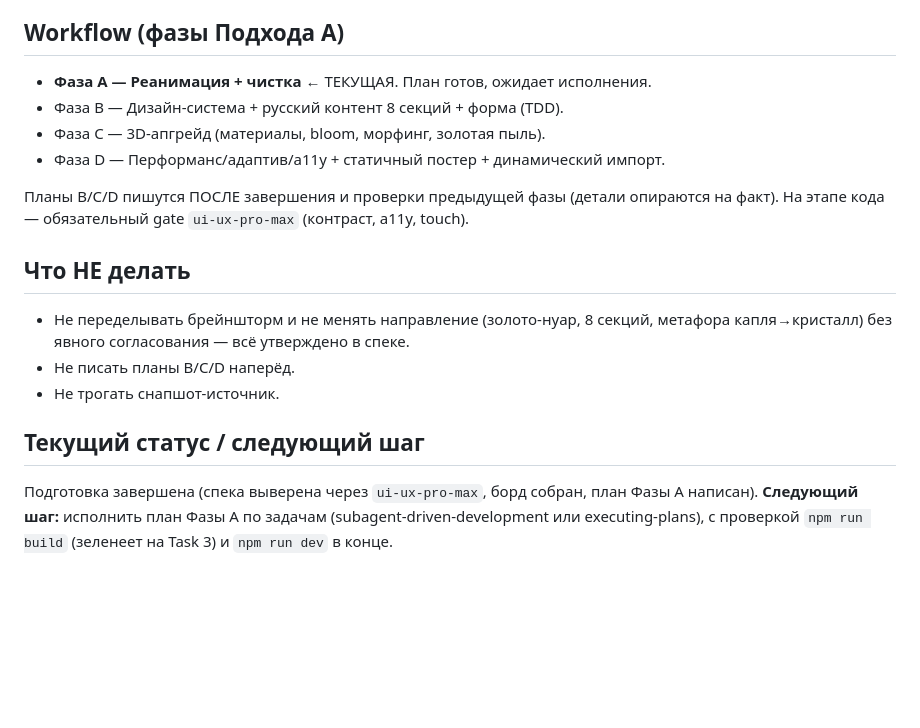
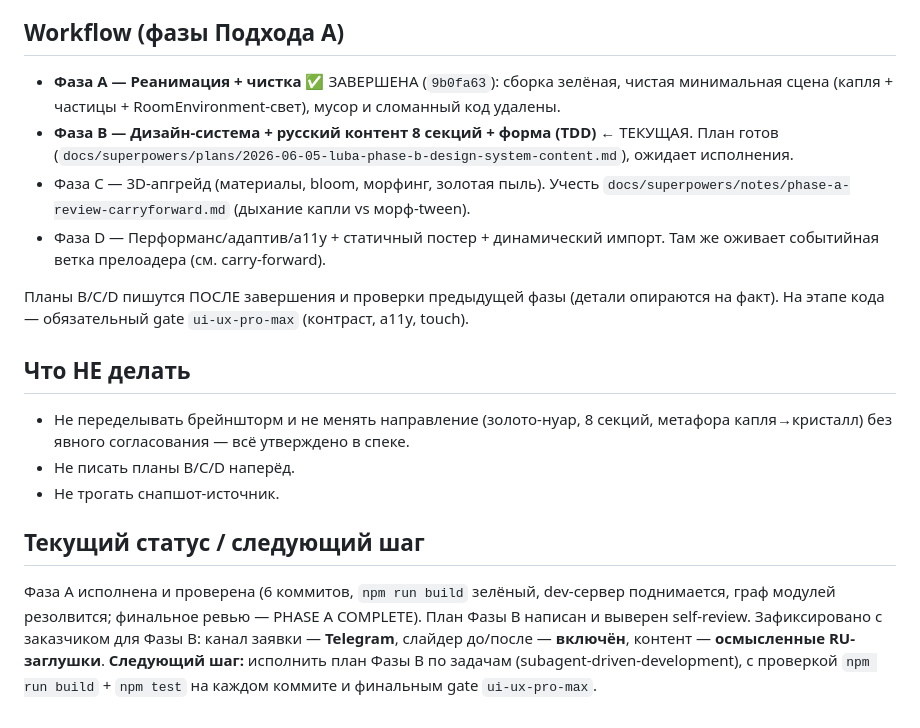
Before and after one commit to alexeymasalykin/esteticaura, a Markdown page: CLAUDE.md, the part around the change. GitHub-like rendering; blank space fills up the shorter version.

Commit message:
docs: add Phase B implementation plan; mark Phase A complete in project status

```diff
--- a/CLAUDE.md
+++ b/CLAUDE.md
@@ -50,10 +50,14 @@ Env: `RoomEnvironment` + `PMREMGenerator` (без HDRI-файлов). Bloom: `Re
 (**OutputPass обязателен последним** — иначе ломает тон-маппинг). Селективный bloom НЕ нужен (UI вне WebGL).
 
 ## Workflow (фазы Подхода A)
-- **Фаза A — Реанимация + чистка** ← ТЕКУЩАЯ. План готов, ожидает исполнения.
-- Фаза B — Дизайн-система + русский контент 8 секций + форма (TDD).
+- **Фаза A — Реанимация + чистка** ✅ ЗАВЕРШЕНА (`9b0fa63`): сборка зелёная, чистая минимальная сцена
+  (капля + частицы + RoomEnvironment-свет), мусор и сломанный код удалены.
+- **Фаза B — Дизайн-система + русский контент 8 секций + форма (TDD)** ← ТЕКУЩАЯ. План готов
+  (`docs/superpowers/plans/2026-06-05-luba-phase-b-design-system-content.md`), ожидает исполнения.
 - Фаза C — 3D-апгрейд (материалы, bloom, морфинг, золотая пыль).
+  Учесть `docs/superpowers/notes/phase-a-review-carryforward.md` (дыхание капли vs морф-tween).
 - Фаза D — Перформанс/адаптив/a11y + статичный постер + динамический импорт.
+  Там же оживает событийная ветка прелоадера (см. carry-forward).
 
 Планы B/C/D пишутся ПОСЛЕ завершения и проверки предыдущей фазы (детали опираются на факт).
 На этапе кода — обязательный gate `ui-ux-pro-max` (контраст, a11y, touch).
@@ -65,6 +69,9 @@ Env: `RoomEnvironment` + `PMREMGenerator` (без HDRI-файлов). Bloom: `Re
 - Не трогать снапшот-источник.
 
 ## Текущий статус / следующий шаг
-Подготовка завершена (спека выверена через `ui-ux-pro-max`, борд собран, план Фазы A написан).
-**Следующий шаг:** исполнить план Фазы A по задачам (subagent-driven-development или executing-plans),
-с проверкой `npm run build` (зеленеет на Task 3) и `npm run dev` в конце.
+Фаза A исполнена и проверена (6 коммитов, `npm run build` зелёный, dev-сервер поднимается, граф
+модулей резолвится; финальное ревью — PHASE A COMPLETE). План Фазы B написан и выверен self-review.
+Зафиксировано с заказчиком для Фазы B: канал заявки — **Telegram**, слайдер до/после — **включён**,
+контент — **осмысленные RU-заглушки**.
+**Следующий шаг:** исполнить план Фазы B по задачам (subagent-driven-development), с проверкой
+`npm run build` + `npm test` на каждом коммите и финальным gate `ui-ux-pro-max`.
```
Also changed, not shown: 1 other file.
